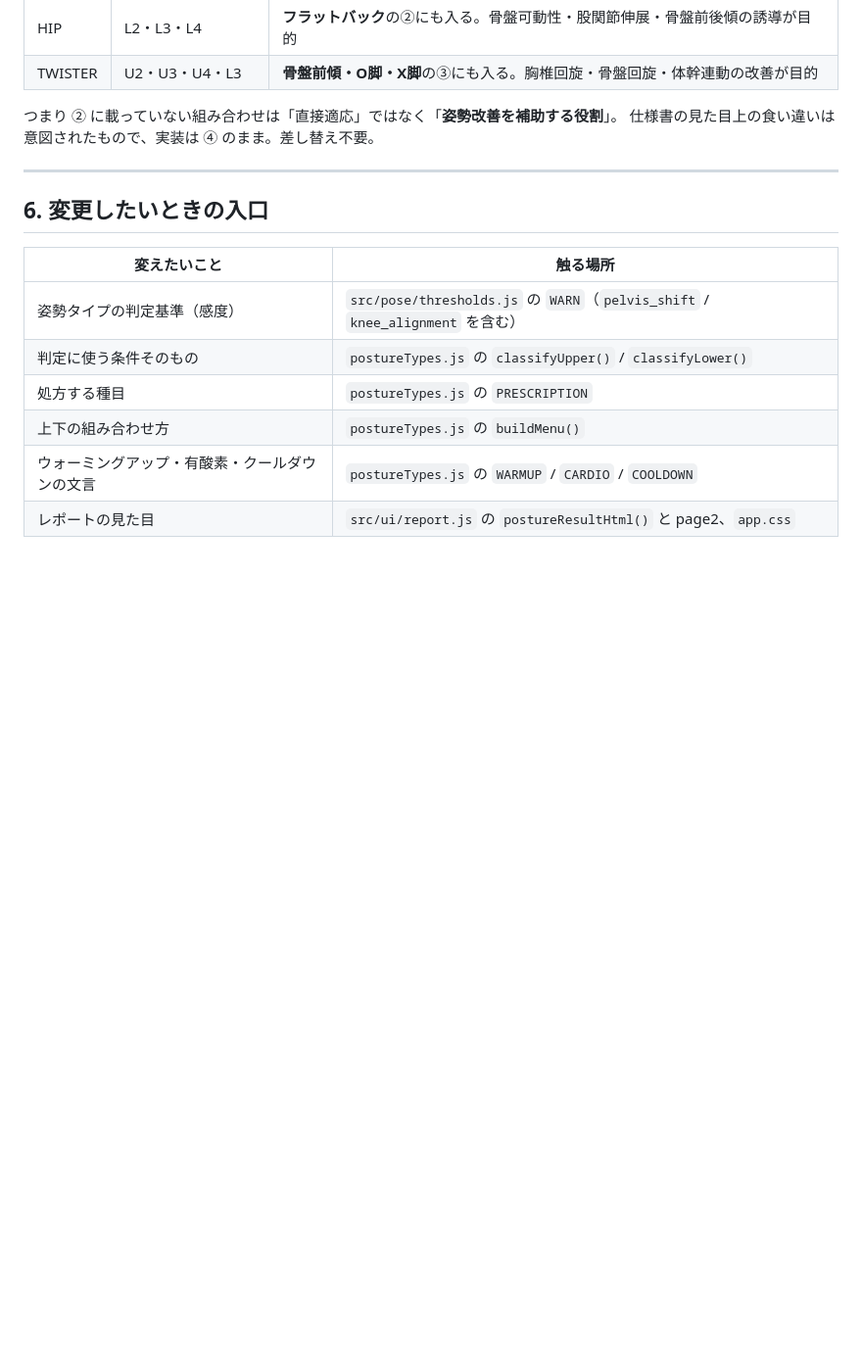
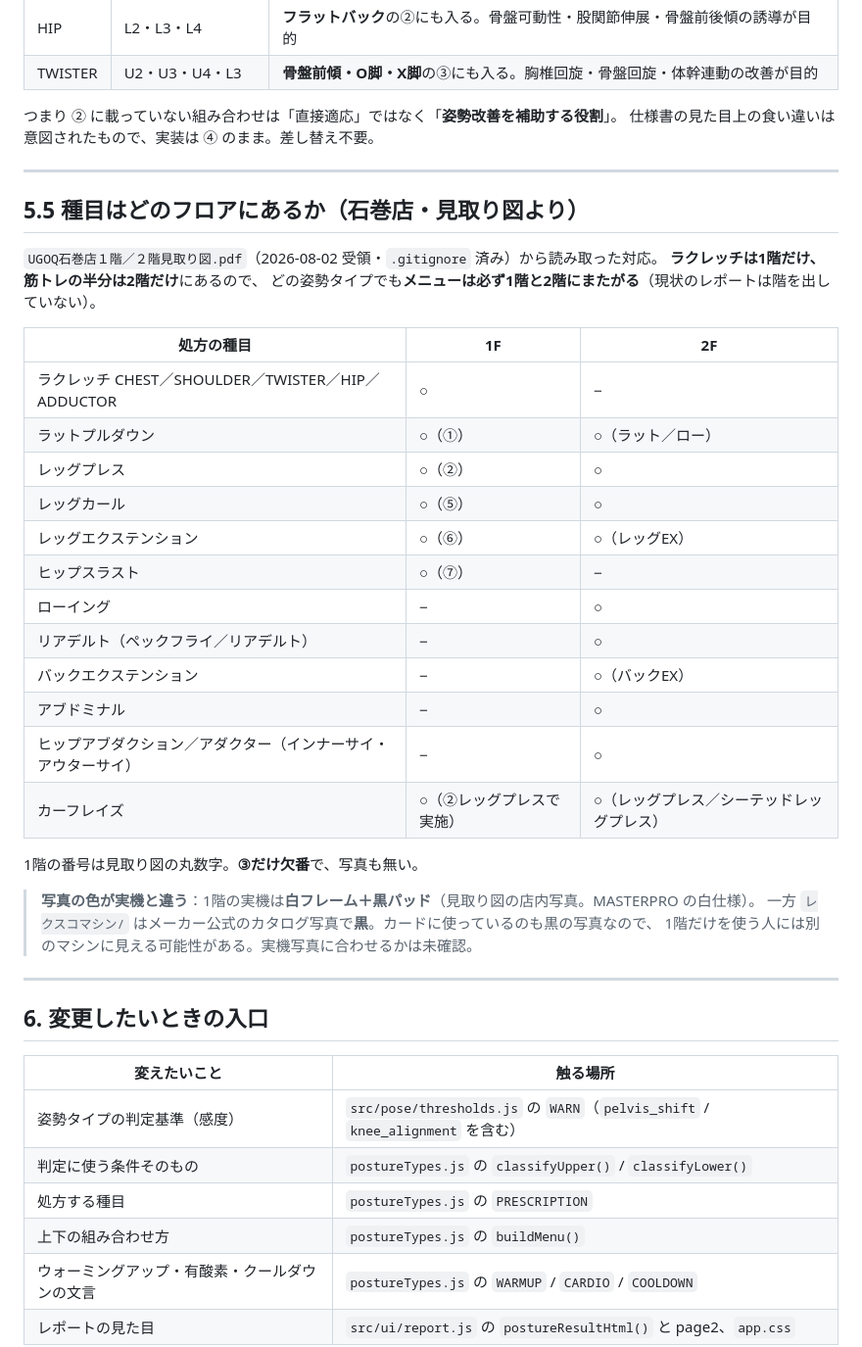
Before and after one commit to tmk4men/posture-analysis, a Markdown page: UGOQ_RULEBOOK.md, the part around the change. Shown at 98% size. Drawn GitHub-style; blank space fills up the shorter version.

Commit message:
Record which floor each prescribed machine is on (Ishinomaki store)

```diff
--- a/UGOQ_RULEBOOK.md
+++ b/UGOQ_RULEBOOK.md
@@ -145,6 +145,35 @@ L3・L4 は元から①が下肢種目なので影響しない。
 
 ---
 
+## 5.5 種目はどのフロアにあるか（石巻店・見取り図より）
+
+`UGOQ石巻店１階／２階見取り図.pdf`（2026-08-02 受領・`.gitignore` 済み）から読み取った対応。
+**ラクレッチは1階だけ、筋トレの半分は2階だけ**にあるので、
+どの姿勢タイプでも**メニューは必ず1階と2階にまたがる**（現状のレポートは階を出していない）。
+
+| 処方の種目 | 1F | 2F |
+|---|---|---|
+| ラクレッチ CHEST／SHOULDER／TWISTER／HIP／ADDUCTOR | ○ | − |
+| ラットプルダウン | ○（①） | ○（ラット／ロー） |
+| レッグプレス | ○（②） | ○ |
+| レッグカール | ○（⑤） | ○ |
+| レッグエクステンション | ○（⑥） | ○（レッグEX） |
+| ヒップスラスト | ○（⑦） | − |
+| ローイング | − | ○ |
+| リアデルト（ペックフライ／リアデルト） | − | ○ |
+| バックエクステンション | − | ○（バックEX） |
+| アブドミナル | − | ○ |
+| ヒップアブダクション／アダクター（インナーサイ・アウターサイ） | − | ○ |
+| カーフレイズ | ○（②レッグプレスで実施） | ○（レッグプレス／シーテッドレッグプレス） |
+
+1階の番号は見取り図の丸数字。**③だけ欠番**で、写真も無い。
+
+> **写真の色が実機と違う**：1階の実機は**白フレーム＋黒パッド**（見取り図の店内写真。MASTERPRO の白仕様）。
+> 一方 `レクスコマシン/` はメーカー公式のカタログ写真で**黒**。カードに使っているのも黒の写真なので、
+> 1階だけを使う人には別のマシンに見える可能性がある。実機写真に合わせるかは未確認。
+
+---
+
 ## 6. 変更したいときの入口
 
 | 変えたいこと | 触る場所 |
```
